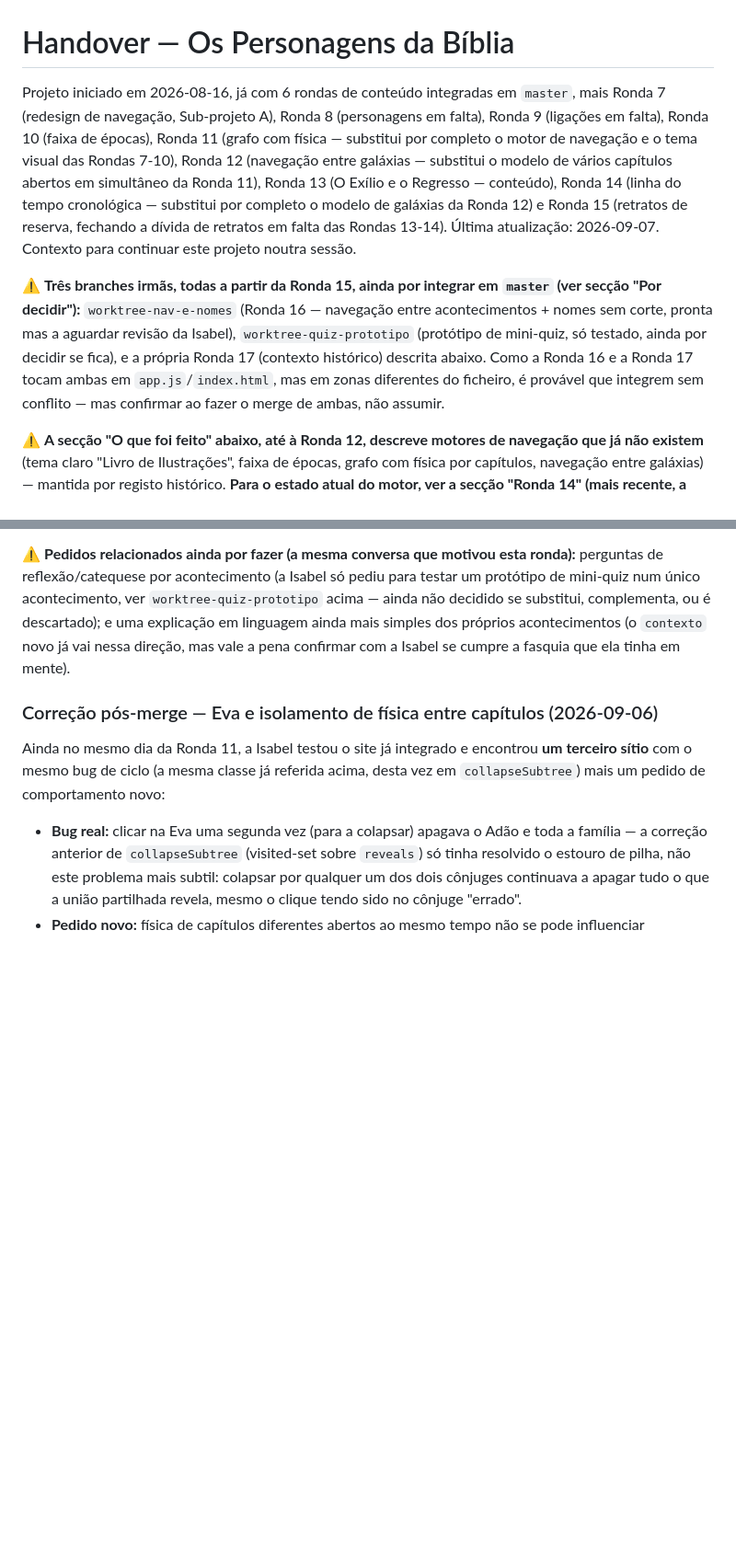
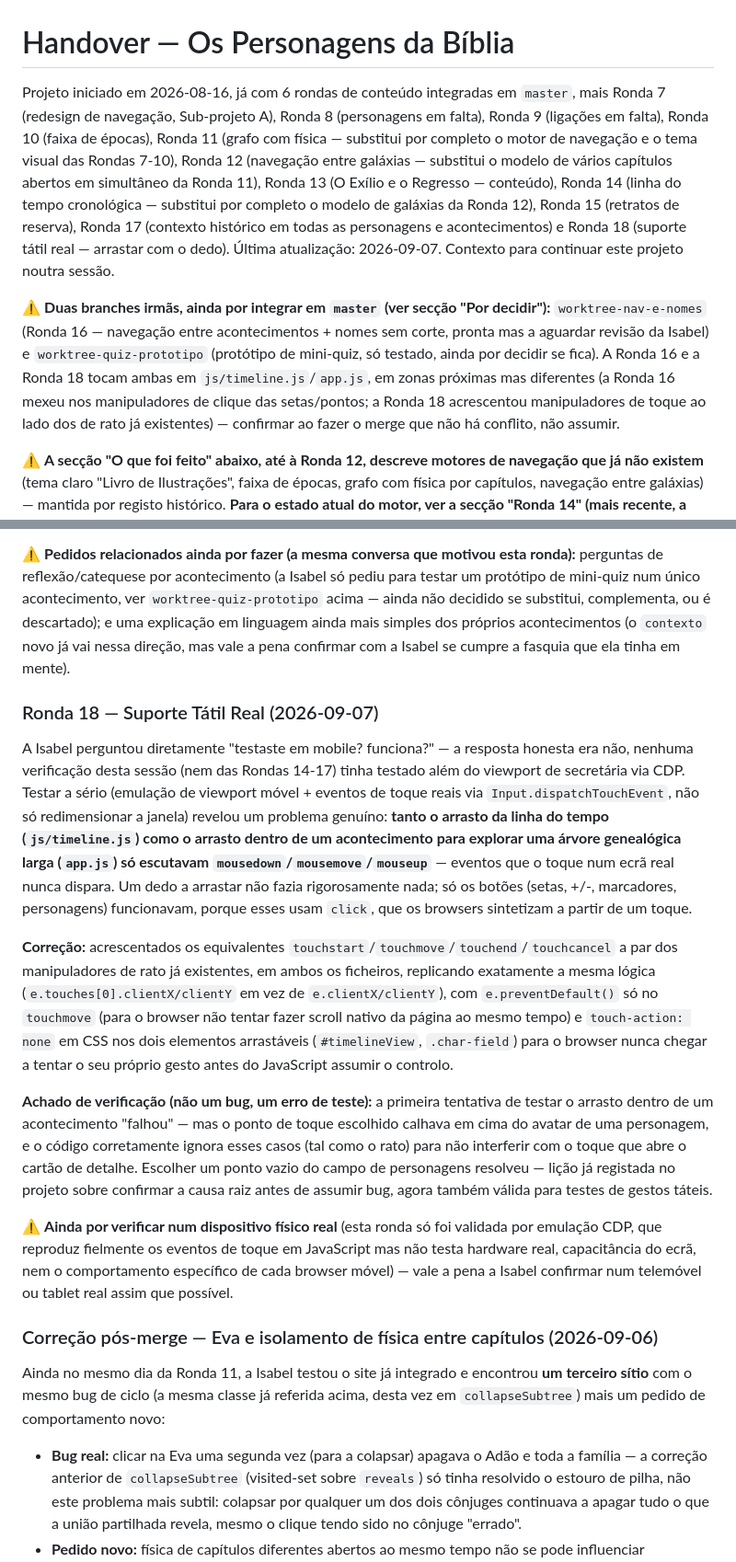
Before and after one commit to joaojosedacostafernandes/quemequemnabiblia, a Markdown page: handover.md, 2 parts joined by grey strips. Shown at 92% size. Rendered like a GitHub page; blank space fills up the shorter version.

Commit message:
docs: atualiza handover.md com a Ronda 18 (suporte tátil real)
Regista a Ronda 18, o achado real de que o arrasto só respondia a rato,
a lição de processo sobre testar gestos de toque a sério (não só
redimensionar viewport), e atualiza o estado das branches pendentes.

Co-Authored-By: Claude Sonnet 5 <noreply@anthropic.com>
Claude-Session: https://claude.ai/code/session_012xtD4LiS5MWLgWcbsnjboj

```diff
--- a/handover.md
+++ b/handover.md
@@ -1,8 +1,8 @@
 # Handover — Os Personagens da Bíblia
 
-Projeto iniciado em 2026-08-16, já com 6 rondas de conteúdo integradas em `master`, mais Ronda 7 (redesign de navegação, Sub-projeto A), Ronda 8 (personagens em falta), Ronda 9 (ligações em falta), Ronda 10 (faixa de épocas), Ronda 11 (grafo com física — substitui por completo o motor de navegação e o tema visual das Rondas 7-10), Ronda 12 (navegação entre galáxias — substitui o modelo de vários capítulos abertos em simultâneo da Ronda 11), Ronda 13 (O Exílio e o Regresso — conteúdo), Ronda 14 (linha do tempo cronológica — substitui por completo o modelo de galáxias da Ronda 12) e Ronda 15 (retratos de reserva, fechando a dívida de retratos em falta das Rondas 13-14). Última atualização: 2026-09-07. Contexto para continuar este projeto noutra sessão.
+Projeto iniciado em 2026-08-16, já com 6 rondas de conteúdo integradas em `master`, mais Ronda 7 (redesign de navegação, Sub-projeto A), Ronda 8 (personagens em falta), Ronda 9 (ligações em falta), Ronda 10 (faixa de épocas), Ronda 11 (grafo com física — substitui por completo o motor de navegação e o tema visual das Rondas 7-10), Ronda 12 (navegação entre galáxias — substitui o modelo de vários capítulos abertos em simultâneo da Ronda 11), Ronda 13 (O Exílio e o Regresso — conteúdo), Ronda 14 (linha do tempo cronológica — substitui por completo o modelo de galáxias da Ronda 12), Ronda 15 (retratos de reserva), Ronda 17 (contexto histórico em todas as personagens e acontecimentos) e Ronda 18 (suporte tátil real — arrastar com o dedo). Última atualização: 2026-09-07. Contexto para continuar este projeto noutra sessão.
 
-⚠️ **Três branches irmãs, todas a partir da Ronda 15, ainda por integrar em `master` (ver secção "Por decidir"):** `worktree-nav-e-nomes` (Ronda 16 — navegação entre acontecimentos + nomes sem corte, pronta mas a aguardar revisão da Isabel), `worktree-quiz-prototipo` (protótipo de mini-quiz, só testado, ainda por decidir se fica), e a própria Ronda 17 (contexto histórico) descrita abaixo. Como a Ronda 16 e a Ronda 17 tocam ambas em `app.js`/`index.html`, mas em zonas diferentes do ficheiro, é provável que integrem sem conflito — mas confirmar ao fazer o merge de ambas, não assumir.
+⚠️ **Duas branches irmãs, ainda por integrar em `master` (ver secção "Por decidir"):** `worktree-nav-e-nomes` (Ronda 16 — navegação entre acontecimentos + nomes sem corte, pronta mas a aguardar revisão da Isabel) e `worktree-quiz-prototipo` (protótipo de mini-quiz, só testado, ainda por decidir se fica). A Ronda 16 e a Ronda 18 tocam ambas em `js/timeline.js`/`app.js`, em zonas próximas mas diferentes (a Ronda 16 mexeu nos manipuladores de clique das setas/pontos; a Ronda 18 acrescentou manipuladores de toque ao lado dos de rato já existentes) — confirmar ao fazer o merge que não há conflito, não assumir.
 
 ⚠️ **A secção "O que foi feito" abaixo, até à Ronda 12, descreve motores de navegação que já não existem** (tema claro "Livro de Ilustrações", faixa de épocas, grafo com física por capítulos, navegação entre galáxias) — mantida por registo histórico. **Para o estado atual do motor, ver a secção "Ronda 14" (mais recente, a autoridade sobre o modelo de dados e a navegação de hoje).**
 
@@ -117,6 +117,16 @@ Depois de a Isabel pedir para pensar em mais conteúdo educativo/histórico para
 
 ⚠️ **Pedidos relacionados ainda por fazer (a mesma conversa que motivou esta ronda):** perguntas de reflexão/catequese por acontecimento (a Isabel só pediu para testar um protótipo de mini-quiz num único acontecimento, ver `worktree-quiz-prototipo` acima — ainda não decidido se substitui, complementa, ou é descartado); e uma explicação em linguagem ainda mais simples dos próprios acontecimentos (o `contexto` novo já vai nessa direção, mas vale a pena confirmar com a Isabel se cumpre a fasquia que ela tinha em mente).
 
+### Ronda 18 — Suporte Tátil Real (2026-09-07)
+
+A Isabel perguntou diretamente "testaste em mobile? funciona?" — a resposta honesta era não, nenhuma verificação desta sessão (nem das Rondas 14-17) tinha testado além do viewport de secretária via CDP. Testar a sério (emulação de viewport móvel + eventos de toque reais via `Input.dispatchTouchEvent`, não só redimensionar a janela) revelou um problema genuíno: **tanto o arrasto da linha do tempo (`js/timeline.js`) como o arrasto dentro de um acontecimento para explorar uma árvore genealógica larga (`app.js`) só escutavam `mousedown`/`mousemove`/`mouseup`** — eventos que o toque num ecrã real nunca dispara. Um dedo a arrastar não fazia rigorosamente nada; só os botões (setas, +/-, marcadores, personagens) funcionavam, porque esses usam `click`, que os browsers sintetizam a partir de um toque.
+
+**Correção:** acrescentados os equivalentes `touchstart`/`touchmove`/`touchend`/`touchcancel` a par dos manipuladores de rato já existentes, em ambos os ficheiros, replicando exatamente a mesma lógica (`e.touches[0].clientX/clientY` em vez de `e.clientX/clientY`), com `e.preventDefault()` só no `touchmove` (para o browser não tentar fazer scroll nativo da página ao mesmo tempo) e `touch-action: none` em CSS nos dois elementos arrastáveis (`#timelineView`, `.char-field`) para o browser nunca chegar a tentar o seu próprio gesto antes do JavaScript assumir o controlo.
+
+**Achado de verificação (não um bug, um erro de teste):** a primeira tentativa de testar o arrasto dentro de um acontecimento "falhou" — mas o ponto de toque escolhido calhava em cima do avatar de uma personagem, e o código corretamente ignora esses casos (tal como o rato) para não interferir com o toque que abre o cartão de detalhe. Escolher um ponto vazio do campo de personagens resolveu — lição já registada no projeto sobre confirmar a causa raiz antes de assumir bug, agora também válida para testes de gestos táteis.
+
+⚠️ **Ainda por verificar num dispositivo físico real** (esta ronda só foi validada por emulação CDP, que reproduz fielmente os eventos de toque em JavaScript mas não testa hardware real, capacitância do ecrã, nem o comportamento específico de cada browser móvel) — vale a pena a Isabel confirmar num telemóvel ou tablet real assim que possível.
+
 ### Correção pós-merge — Eva e isolamento de física entre capítulos (2026-09-06)
 
 Ainda no mesmo dia da Ronda 11, a Isabel testou o site já integrado e encontrou **um terceiro sítio** com o mesmo bug de ciclo (a mesma classe já referida acima, desta vez em `collapseSubtree`) mais um pedido de comportamento novo:
```
